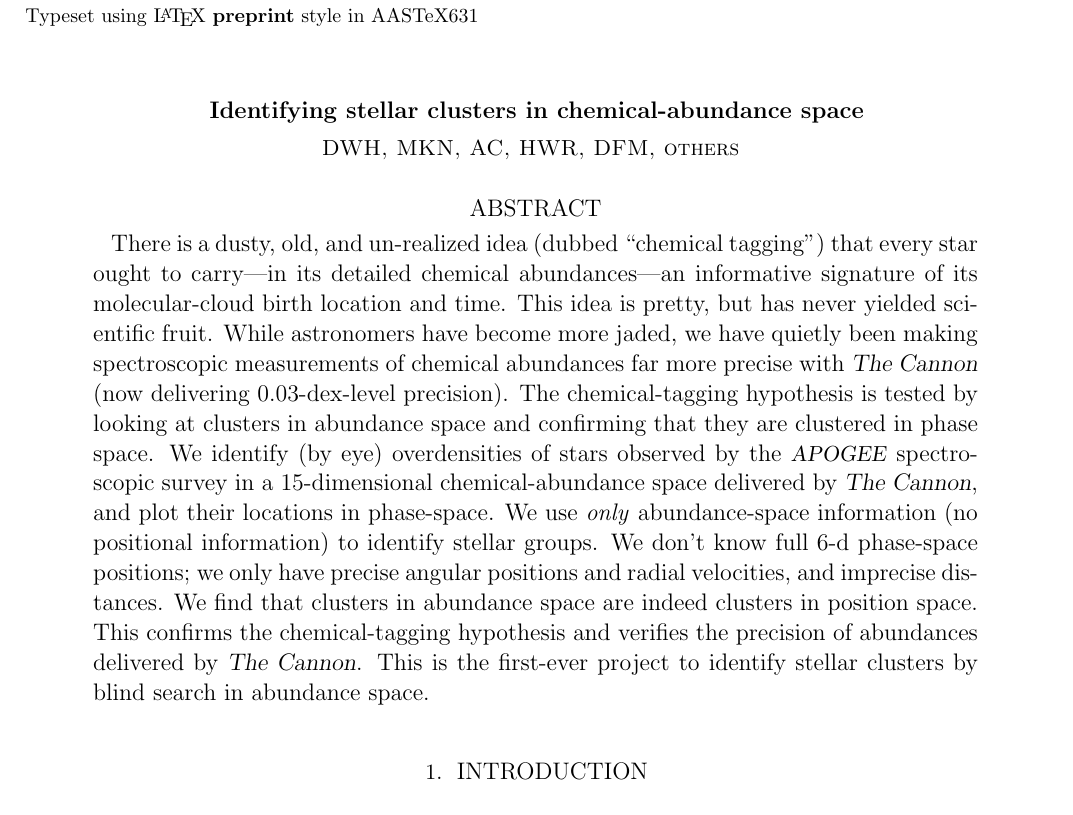
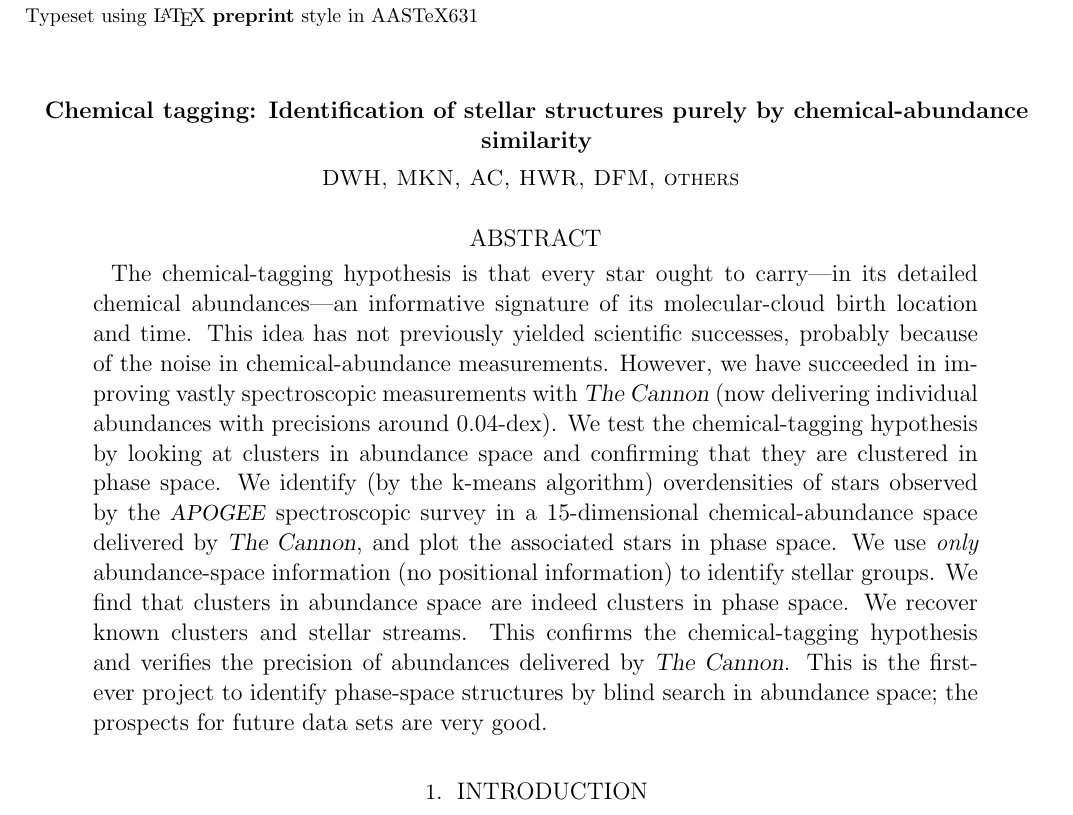
Before and after one commit to davidwhogg/Platypus, a LaTeX paper (papers/clusters.tex): part of page 1 of 2, cut so that both start at the same text. Compiled offline with pdfLaTeX; an older LaTeX class or package is replaced by its successor.

Commit message:
title and abstract improvements

```diff
--- a/papers/clusters.tex
+++ b/papers/clusters.tex
@@ -10,34 +10,33 @@
 
 \begin{document}
 
-\title{Identifying stellar clusters in chemical-abundance space}
+\title{Chemical tagging:
+       Identification of stellar structures purely by chemical-abundance similarity}
 \author{DWH, MKN, AC, HWR, DFM, others}
 
 \begin{abstract}
 % Context:
-There is a dusty, old, and un-realized idea (dubbed ``chemical tagging'')
-that every star ought to carry---%
+The chemical-tagging hypothesis is that every star ought to carry---%
 in its detailed chemical abundances---%
 an informative signature of its molecular-cloud birth location and time.
-This idea is pretty, but has never yielded scientific fruit.
-While astronomers have become more jaded, we have quietly been making
-spectroscopic measurements of chemical abundances far more precise with \thecannon\
-(now delivering 0.03-dex-level precision).
+This idea has not previously yielded scientific successes, probably because of the
+noise in chemical-abundance measurements.
+However, we have succeeded in improving vastly spectroscopic measurements with \thecannon\
+(now delivering individual abundances with precisions around 0.04-dex).
 % Aims:
-The chemical-tagging hypothesis is tested by looking at clusters in abundance space
+We test the chemical-tagging hypothesis by looking at clusters in abundance space
 and confirming that they are clustered in phase space.
 % Methods:
-We identify (by eye) overdensities of stars observed by the \apogee\ spectroscopic survey
+We identify (by the k-means algorithm) overdensities of stars observed by the \apogee\ spectroscopic survey
 in a 15-dimensional chemical-abundance space delivered by \thecannon,
-and plot their locations in phase-space.
+and plot the associated stars in phase space.
 We use \emph{only} abundance-space information (no positional information) to identify stellar groups.
-We don't know full 6-d phase-space positions;
-we only have precise angular positions and radial velocities, and imprecise distances.
 % Results:
-We find that clusters in abundance space are indeed clusters in position space.
-This confirms the chemical-tagging hypothesis and
-verifies the precision of abundances delivered by \thecannon.
-This is the first-ever project to identify stellar clusters by blind search in abundance space.
+We find that clusters in abundance space are indeed clusters in phase space.
+We recover known clusters and stellar streams.
+This confirms the chemical-tagging hypothesis and verifies the precision of abundances delivered by \thecannon.
+This is the first-ever project to identify phase-space structures by blind search in abundance space;
+the prospects for future data sets are very good.
 \end{abstract}
 
 \section{Introduction}
```
